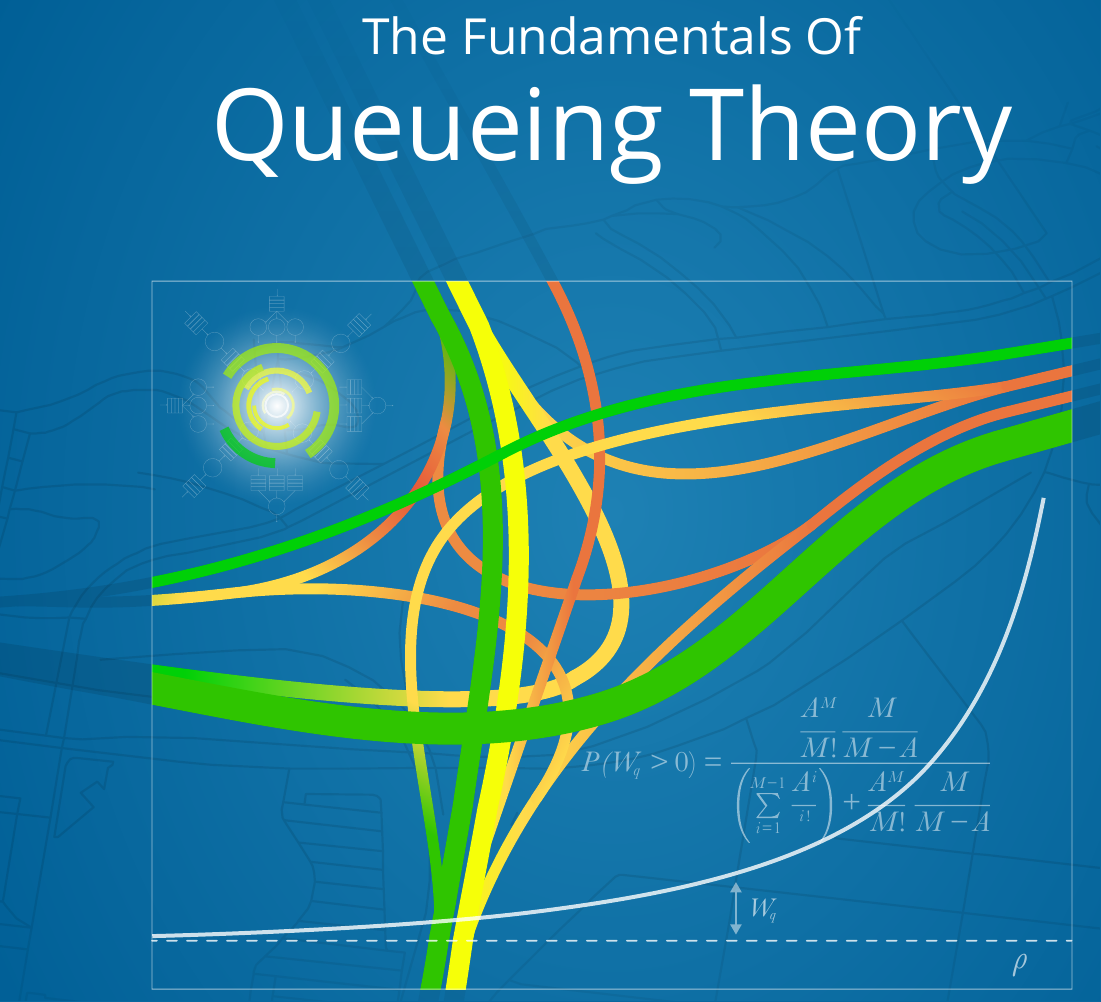
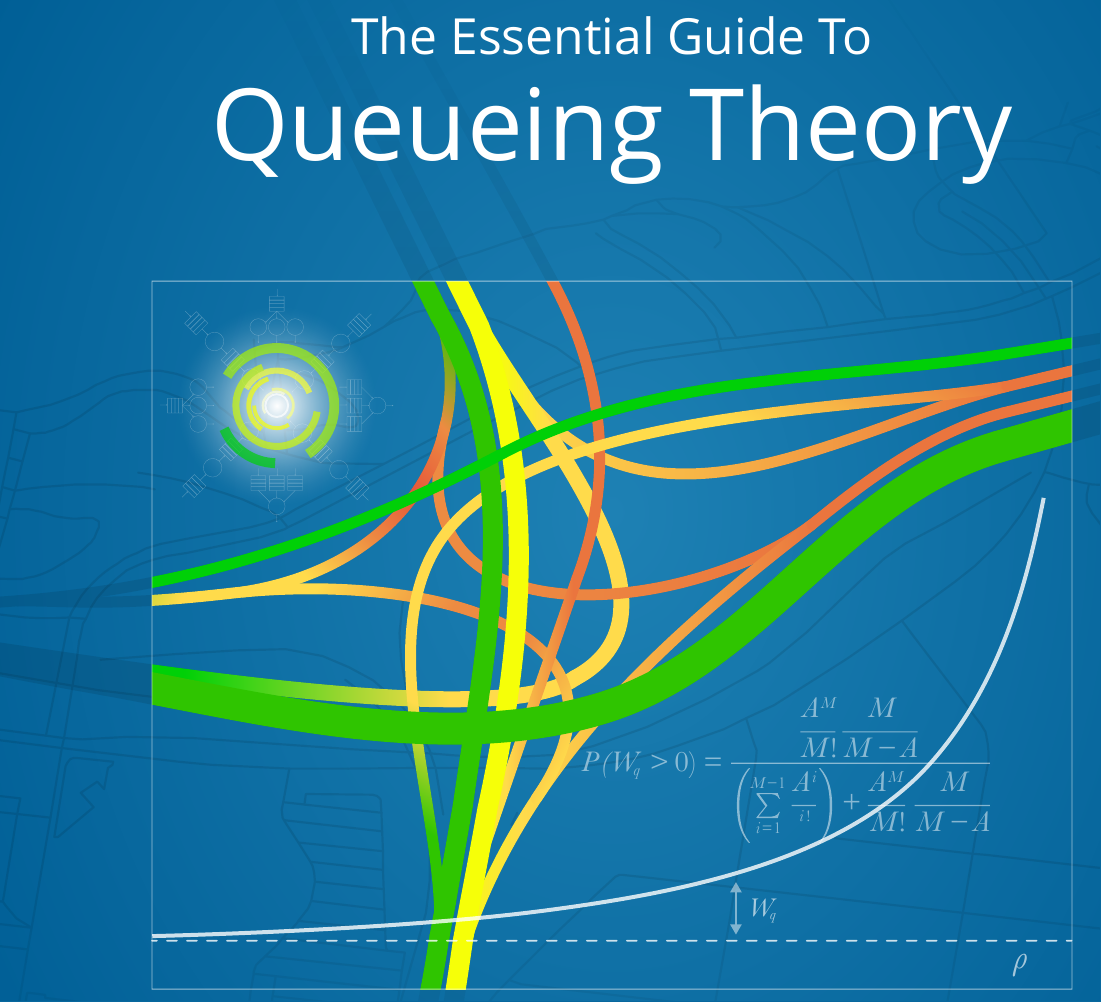
Before and after one commit to VividCortex/ebooks, a LaTeX document (queueing-theory.tex): part of page 1 of 33, cut at the place of the change. Compiled offline with XeLaTeX; a missing font is replaced by an installed copy or a similar font.

Commit message:
change title

```diff
--- a/queueing-theory.tex
+++ b/queueing-theory.tex
@@ -4,7 +4,7 @@
 % \makeprint
 
 %% Required to build cover page
-\title{The Fundamentals Of}{Queueing Theory}
+\title{The Essential Guide To}{Queueing Theory}
 \date{\today{} \textbullet{} Revision 3}
 \cover{queueing-theory/cover}
 
```
Also changed, not shown: queueing-theory.pdf.
